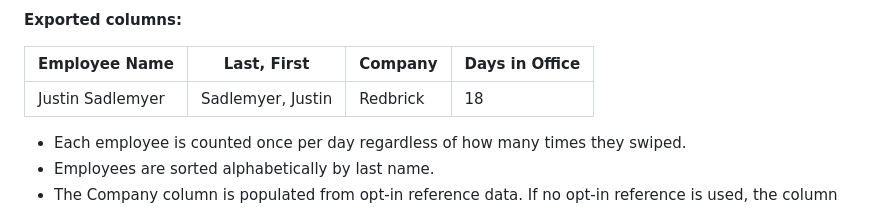
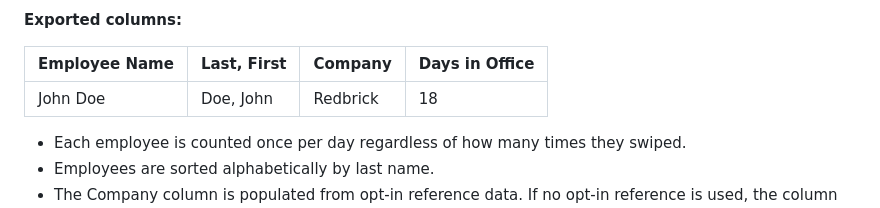
Before and after one commit to RedbrickIT/AutoReport, a Markdown page: README.md, the part around the change. GitHub-like rendering.

Commit message:
Removed employee-specific details from README

```diff
--- a/README.md
+++ b/README.md
@@ -30,7 +30,7 @@ Processes a raw access log into a clean commuter incentive report.
 
 | Employee Name | Last, First | Company | Days in Office |
 |---|---|---|---|
-| Justin Sadlemyer | Sadlemyer, Justin | Redbrick | 18 |
+| John Doe | Doe, John | Redbrick | 18 |
 
 - Each employee is counted once per day regardless of how many times they swiped.
 - Employees are sorted alphabetically by last name.
```
